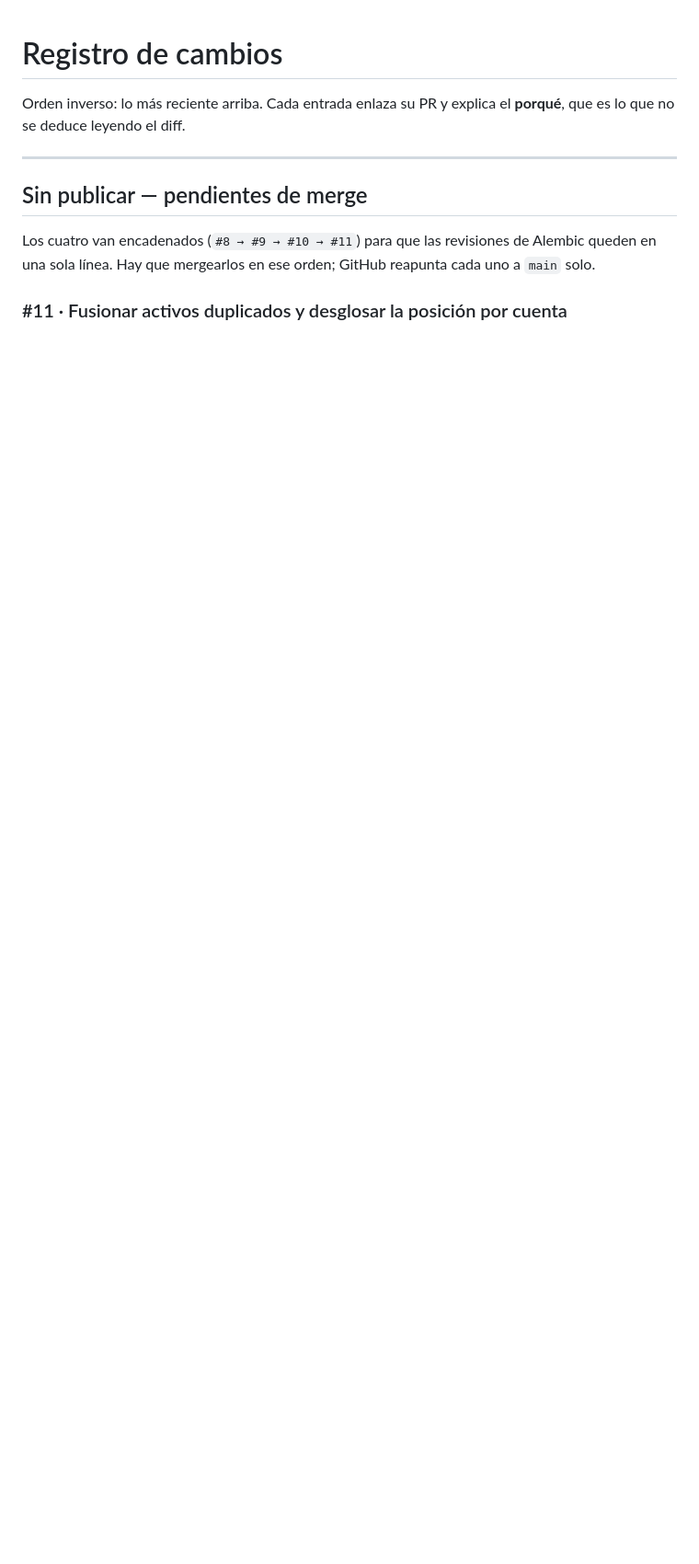
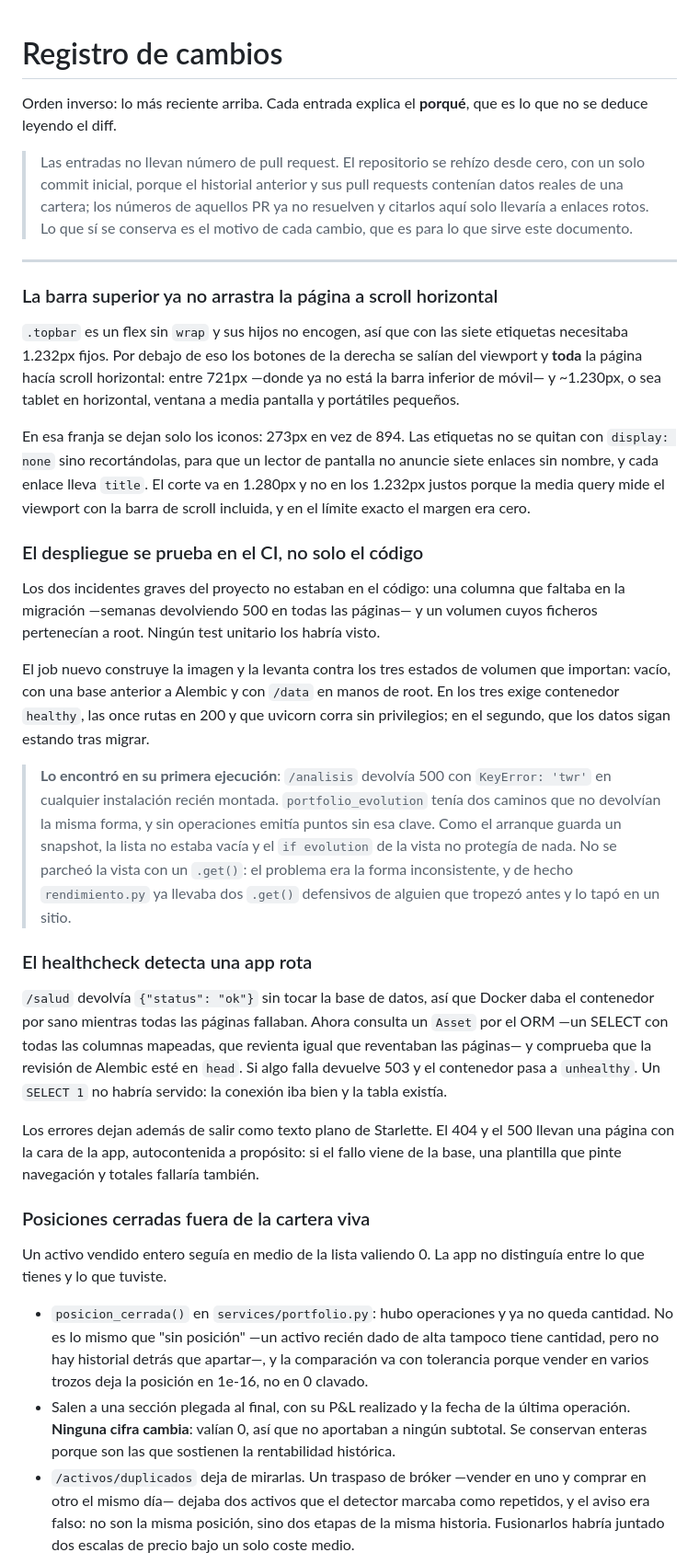
Before and after one commit to PabloRS98/finance-tracker, a Markdown page: CHANGELOG.md, the part around one of its changes. Shown at 92% size. Rendered like a GitHub page; blank space fills up the shorter version.

```diff
--- a/CHANGELOG.md
+++ b/CHANGELOG.md
@@ -1,14 +1,80 @@
 # Registro de cambios
 
-Orden inverso: lo más reciente arriba. Cada entrada enlaza su PR y explica el
-**porqué**, que es lo que no se deduce leyendo el diff.
+Orden inverso: lo más reciente arriba. Cada entrada explica el **porqué**, que es
+lo que no se deduce leyendo el diff.
+
+> Las entradas no llevan número de pull request. El repositorio se rehízo desde
+> cero, con un solo commit inicial, porque el historial anterior y sus pull
+> requests contenían datos reales de una cartera; los números de aquellos PR ya
+> no resuelven y citarlos aquí solo llevaría a enlaces rotos. Lo que sí se
+> conserva es el motivo de cada cambio, que es para lo que sirve este documento.
 
 ---
 
-## Sin publicar — pendientes de merge
+### La barra superior ya no arrastra la página a scroll horizontal
 
-Los cuatro van encadenados (`#8 → #9 → #10 → #11`) para que las revisiones de
-Alembic queden en una sola línea. Hay que mergearlos en ese orden; GitHub
-reapunta cada uno a `main` solo.
+`.topbar` es un flex sin `wrap` y sus hijos no encogen, así que con las siete
+etiquetas necesitaba 1.232px fijos. Por debajo de eso los botones de la derecha
+se salían del viewport y **toda** la página hacía scroll horizontal: entre 721px
+—donde ya no está la barra inferior de móvil— y ~1.230px, o sea tablet en
+horizontal, ventana a media pantalla y portátiles pequeños.
 
-### #11 · Fusionar activos duplicados y desglosar la posición por cuenta
+En esa franja se dejan solo los iconos: 273px en vez de 894. Las etiquetas no se
+quitan con `display: none` sino recortándolas, para que un lector de pantalla no
+anuncie siete enlaces sin nombre, y cada enlace lleva `title`. El corte va en
+1.280px y no en los 1.232px justos porque la media query mide el viewport con la
+barra de scroll incluida, y en el límite exacto el margen era cero.
+
+### El despliegue se prueba en el CI, no solo el código
+
+Los dos incidentes graves del proyecto no estaban en el código: una columna que
+faltaba en la migración —semanas devolviendo 500 en todas las páginas— y un
+volumen cuyos ficheros pertenecían a root. Ningún test unitario los habría visto.
+
+El job nuevo construye la imagen y la levanta contra los tres estados de volumen
+que importan: vacío, con una base anterior a Alembic y con `/data` en manos de
+root. En los tres exige contenedor `healthy`, las once rutas en 200 y que uvicorn
+corra sin privilegios; en el segundo, que los datos sigan estando tras migrar.
+
+> **Lo encontró en su primera ejecución**: `/analisis` devolvía 500 con
+> `KeyError: 'twr'` en cualquier instalación recién montada. `portfolio_evolution`
+> tenía dos caminos que no devolvían la misma forma, y sin operaciones emitía
+> puntos sin esa clave. Como el arranque guarda un snapshot, la lista no estaba
+> vacía y el `if evolution` de la vista no protegía de nada. No se parcheó la
+> vista con un `.get()`: el problema era la forma inconsistente, y de hecho
+> `rendimiento.py` ya llevaba dos `.get()` defensivos de alguien que tropezó
+> antes y lo tapó en un sitio.
+
+### El healthcheck detecta una app rota
+
+`/salud` devolvía `{"status": "ok"}` sin tocar la base de datos, así que Docker
+daba el contenedor por sano mientras todas las páginas fallaban. Ahora consulta
+un `Asset` por el ORM —un SELECT con todas las columnas mapeadas, que revienta
+igual que reventaban las páginas— y comprueba que la revisión de Alembic esté en
+`head`. Si algo falla devuelve 503 y el contenedor pasa a `unhealthy`. Un
+`SELECT 1` no habría servido: la conexión iba bien y la tabla existía.
+
+Los errores dejan además de salir como texto plano de Starlette. El 404 y el 500
+llevan una página con la cara de la app, autocontenida a propósito: si el fallo
+viene de la base, una plantilla que pinte navegación y totales fallaría también.
+
+### Posiciones cerradas fuera de la cartera viva
+
+Un activo vendido entero seguía en medio de la lista valiendo 0. La app no
+distinguía entre lo que tienes y lo que tuviste.
+
+- `posicion_cerrada()` en `services/portfolio.py`: hubo operaciones y ya no queda
+  cantidad. No es lo mismo que "sin posición" —un activo recién dado de alta
+  tampoco tiene cantidad, pero no hay historial detrás que apartar—, y la
+  comparación va con tolerancia porque vender en varios trozos deja la posición
+  en 1e-16, no en 0 clavado.
+- Salen a una sección plegada al final, con su P&L realizado y la fecha de la
+  última operación. **Ninguna cifra cambia**: valían 0, así que no aportaban a
+  ningún subtotal. Se conservan enteras porque son las que sostienen la
+  rentabilidad histórica.
+- `/activos/duplicados` deja de mirarlas. Un traspaso de bróker —vender en uno y
+  comprar en otro el mismo día— dejaba dos activos que el detector marcaba como
+  repetidos, y el aviso era falso: no son la misma posición, sino dos etapas de
+  la misma historia. Fusionarlos habría juntado dos escalas de precio bajo un
+  solo coste medio.
+
```
Also changed, not shown: other parts of CHANGELOG.md (+77 -98 lines), PROPUESTAS-v4.md (+41 -31 lines).
